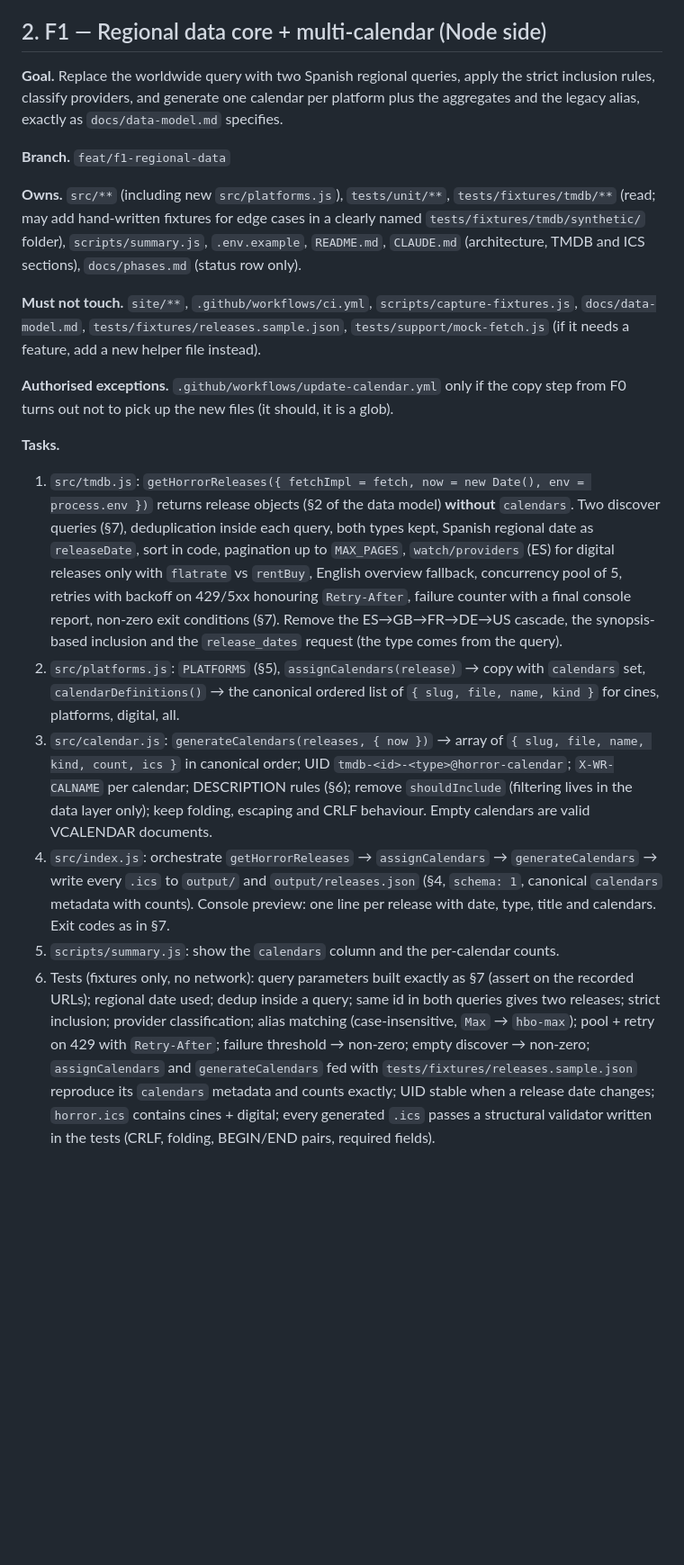
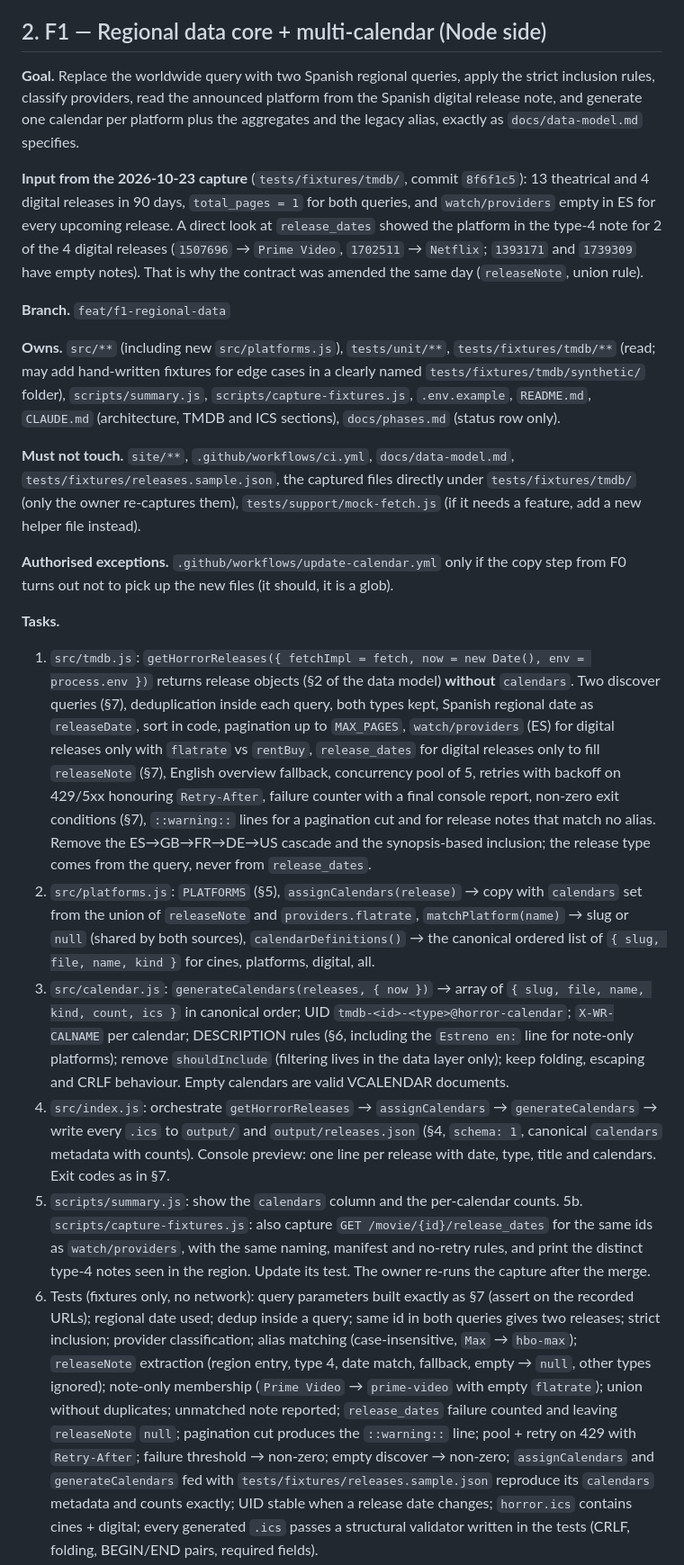
Before and after one commit to SlipyTSP/horror-calendar, a Markdown page: docs/phases.md, the part around one of its changes. Shown at 90% size. Drawn GitHub-style; blank space fills up the shorter version.

Commit message:
docs(phases): mark F0 merged and adapt F1 to release notes

```diff
--- a/docs/phases.md
+++ b/docs/phases.md
@@ -139,19 +139,28 @@ content.
 ## 2. F1 — Regional data core + multi-calendar (Node side)
 
 **Goal.** Replace the worldwide query with two Spanish regional queries, apply the strict
-inclusion rules, classify providers, and generate one calendar per platform plus the
-aggregates and the legacy alias, exactly as `docs/data-model.md` specifies.
+inclusion rules, classify providers, read the announced platform from the Spanish digital
+release note, and generate one calendar per platform plus the aggregates and the legacy
+alias, exactly as `docs/data-model.md` specifies.
+
+**Input from the 2026-10-23 capture** (`tests/fixtures/tmdb/`, commit `8f6f1c5`): 13
+theatrical and 4 digital releases in 90 days, `total_pages = 1` for both queries, and
+`watch/providers` empty in ES for every upcoming release. A direct look at
+`release_dates` showed the platform in the type-4 note for 2 of the 4 digital releases
+(`1507696` → `Prime Video`, `1702511` → `Netflix`; `1393171` and `1739309` have empty
+notes). That is why the contract was amended the same day (`releaseNote`, union rule).
 
 **Branch.** `feat/f1-regional-data`
 
 **Owns.** `src/**` (including new `src/platforms.js`), `tests/unit/**`,
 `tests/fixtures/tmdb/**` (read; may add hand-written fixtures for edge cases in a
 clearly named `tests/fixtures/tmdb/synthetic/` folder), `scripts/summary.js`,
-`.env.example`, `README.md`, `CLAUDE.md` (architecture, TMDB and ICS sections),
-`docs/phases.md` (status row only).
+`scripts/capture-fixtures.js`, `.env.example`, `README.md`, `CLAUDE.md` (architecture,
+TMDB and ICS sections), `docs/phases.md` (status row only).
 
-**Must not touch.** `site/**`, `.github/workflows/ci.yml`, `scripts/capture-fixtures.js`,
-`docs/data-model.md`, `tests/fixtures/releases.sample.json`, `tests/support/mock-fetch.js`
+**Must not touch.** `site/**`, `.github/workflows/ci.yml`, `docs/data-model.md`,
+`tests/fixtures/releases.sample.json`, the captured files directly under
+`tests/fixtures/tmdb/` (only the owner re-captures them), `tests/support/mock-fetch.js`
 (if it needs a feature, add a new helper file instead).
 
 **Authorised exceptions.** `.github/workflows/update-calendar.yml` only if the copy step
@@ -163,28 +172,41 @@ from F0 turns out not to pick up the new files (it should, it is a glob).
    process.env })` returns release objects (§2 of the data model) **without** `calendars`.
    Two discover queries (§7), deduplication inside each query, both types kept, Spanish
    regional date as `releaseDate`, sort in code, pagination up to `MAX_PAGES`,
-   `watch/providers` (ES) for digital releases only with `flatrate` vs `rentBuy`, English
+   `watch/providers` (ES) for digital releases only with `flatrate` vs `rentBuy`,
+   `release_dates` for digital releases only to fill `releaseNote` (§7), English
    overview fallback, concurrency pool of 5, retries with backoff on 429/5xx honouring
    `Retry-After`, failure counter with a final console report, non-zero exit conditions
-   (§7). Remove the ES→GB→FR→DE→US cascade, the synopsis-based inclusion and the
-   `release_dates` request (the type comes from the query).
+   (§7), `::warning::` lines for a pagination cut and for release notes that match no
+   alias. Remove the ES→GB→FR→DE→US cascade and the synopsis-based inclusion; the
+   release type comes from the query, never from `release_dates`.
 2. `src/platforms.js`: `PLATFORMS` (§5), `assignCalendars(release)` → copy with
-   `calendars` set, `calendarDefinitions()` → the canonical ordered list of
+   `calendars` set from the union of `releaseNote` and `providers.flatrate`,
+   `matchPlatform(name)` → slug or `null` (shared by both sources), `calendarDefinitions()` → the canonical ordered list of
    `{ slug, file, name, kind }` for cines, platforms, digital, all.
 3. `src/calendar.js`: `generateCalendars(releases, { now })` → array of
    `{ slug, file, name, kind, count, ics }` in canonical order; UID
    `tmdb-<id>-<type>@horror-calendar`; `X-WR-CALNAME` per calendar; DESCRIPTION rules
-   (§6); remove `shouldInclude` (filtering lives in the data layer only); keep folding,
+   (§6, including the `Estreno en:` line for note-only platforms); remove
+   `shouldInclude` (filtering lives in the data layer only); keep folding,
    escaping and CRLF behaviour. Empty calendars are valid VCALENDAR documents.
 4. `src/index.js`: orchestrate `getHorrorReleases` → `assignCalendars` →
    `generateCalendars` → write every `.ics` to `output/` and `output/releases.json` (§4,
    `schema: 1`, canonical `calendars` metadata with counts). Console preview: one line per
    release with date, type, title and calendars. Exit codes as in §7.
 5. `scripts/summary.js`: show the `calendars` column and the per-calendar counts.
+5b. `scripts/capture-fixtures.js`: also capture `GET /movie/{id}/release_dates` for the
+   same ids as `watch/providers`, with the same naming, manifest and no-retry rules, and
+   print the distinct type-4 notes seen in the region. Update its test. The owner
+   re-runs the capture after the merge.
 6. Tests (fixtures only, no network): query parameters built exactly as §7 (assert on the
    recorded URLs); regional date used; dedup inside a query; same id in both queries gives
    two releases; strict inclusion; provider classification; alias matching
-   (case-insensitive, `Max` → `hbo-max`); pool + retry on 429 with `Retry-After`; failure
+   (case-insensitive, `Max` → `hbo-max`); `releaseNote` extraction (region entry, type 4,
+   date match, fallback, empty → `null`, other types ignored); note-only membership
+   (`Prime Video` → `prime-video` with empty `flatrate`); union without duplicates;
+   unmatched note reported; `release_dates` failure counted and leaving `releaseNote`
+   `null`; pagination cut produces the `::warning::` line; pool + retry on 429 with
+   `Retry-After`; failure
    threshold → non-zero; empty discover → non-zero; `assignCalendars` and
    `generateCalendars` fed with `tests/fixtures/releases.sample.json` reproduce its
    `calendars` metadata and counts exactly; UID stable when a release date changes;
```
Also changed, not shown: other parts of docs/phases.md (+7 -1 lines).
